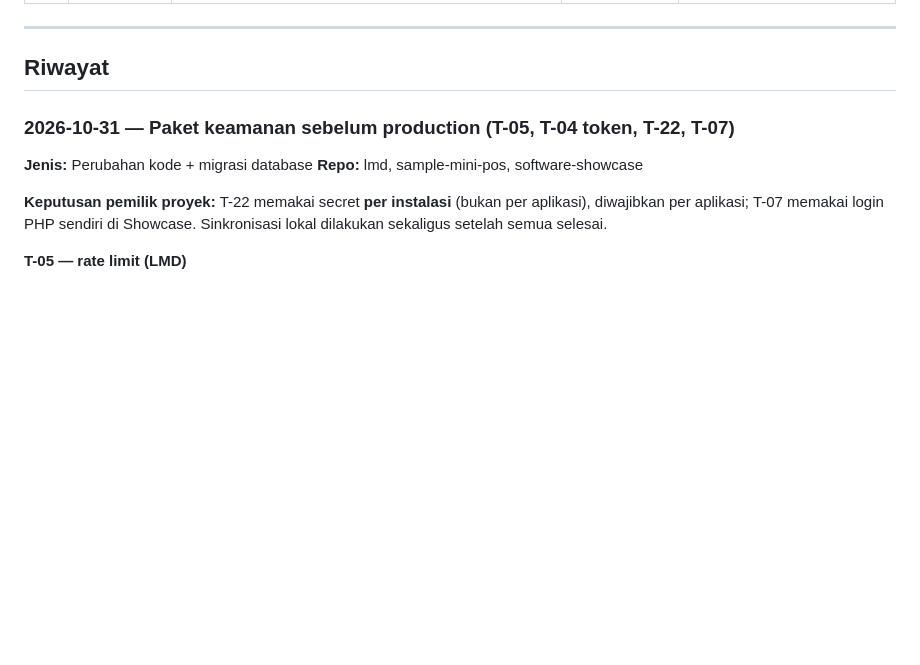
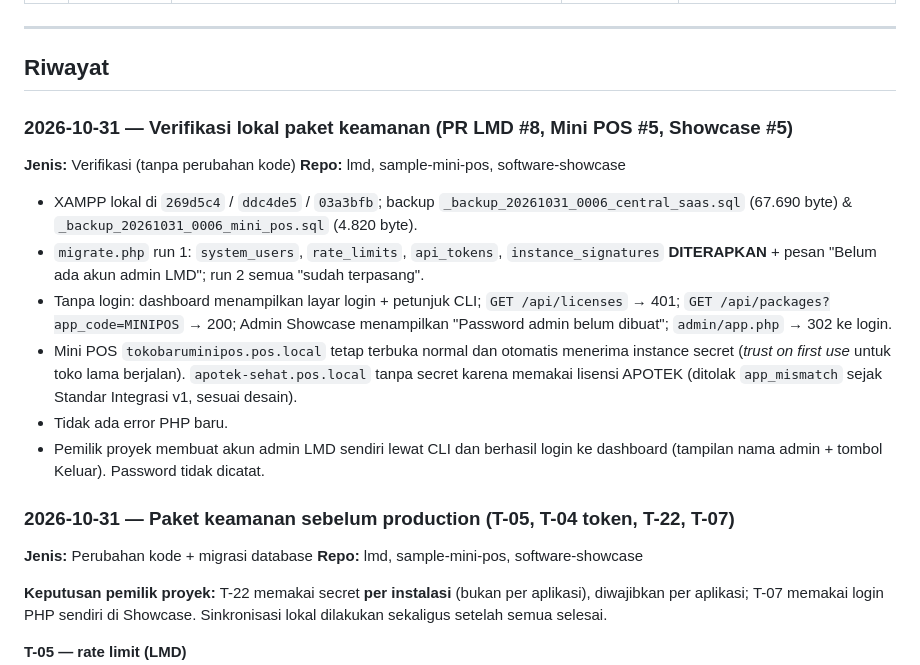
Before and after one commit to joan-hidayat/LMD, a Markdown page: docs/LOG_EVALUASI.md, the part around the change. Drawn GitHub-style; blank space fills up the shorter version.

Commit message:
docs(log): verifikasi lokal paket keamanan
Co-Authored-By: Claude Opus 5.5 <noreply@anthropic.com>
Claude-Session: https://claude.ai/code/session_01DiPeSVFW4ULapxvASJmFqW

```diff
--- a/docs/LOG_EVALUASI.md
+++ b/docs/LOG_EVALUASI.md
@@ -48,6 +48,17 @@ Dokumen terkait: [`HASIL_REVIEW_DOCS.md`](HASIL_REVIEW_DOCS.md) · [`EKOSISTEM_C
 ---
 
 ## Riwayat
+
+### 2026-10-31 — Verifikasi lokal paket keamanan (PR LMD #8, Mini POS #5, Showcase #5)
+**Jenis:** Verifikasi (tanpa perubahan kode)
+**Repo:** lmd, sample-mini-pos, software-showcase
+
+- XAMPP lokal di `269d5c4` / `ddc4de5` / `03a3bfb`; backup `_backup_20261031_0006_central_saas.sql` (67.690 byte) & `_backup_20261031_0006_mini_pos.sql` (4.820 byte).
+- `migrate.php` run 1: `system_users`, `rate_limits`, `api_tokens`, `instance_signatures` **DITERAPKAN** + pesan "Belum ada akun admin LMD"; run 2 semua "sudah terpasang".
+- Tanpa login: dashboard menampilkan layar login + petunjuk CLI; `GET /api/licenses` → 401; `GET /api/packages?app_code=MINIPOS` → 200; Admin Showcase menampilkan "Password admin belum dibuat"; `admin/app.php` → 302 ke login.
+- Mini POS `tokobaruminipos.pos.local` tetap terbuka normal dan otomatis menerima instance secret (*trust on first use* untuk toko lama berjalan). `apotek-sehat.pos.local` tanpa secret karena memakai lisensi APOTEK (ditolak `app_mismatch` sejak Standar Integrasi v1, sesuai desain).
+- Tidak ada error PHP baru.
+- Pemilik proyek membuat akun admin LMD sendiri lewat CLI dan berhasil login ke dashboard (tampilan nama admin + tombol Keluar). Password tidak dicatat.
 
 ### 2026-10-31 — Paket keamanan sebelum production (T-05, T-04 token, T-22, T-07)
 **Jenis:** Perubahan kode + migrasi database
```
